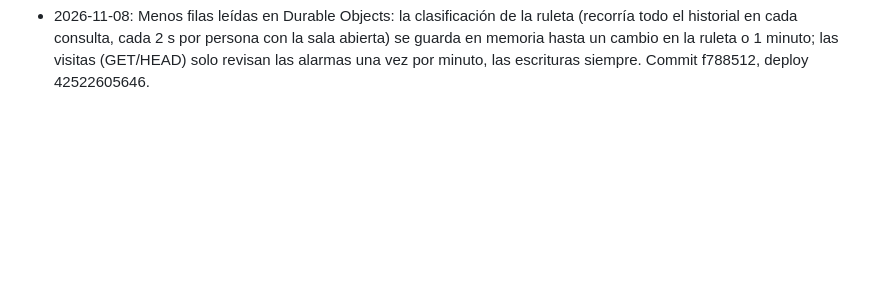
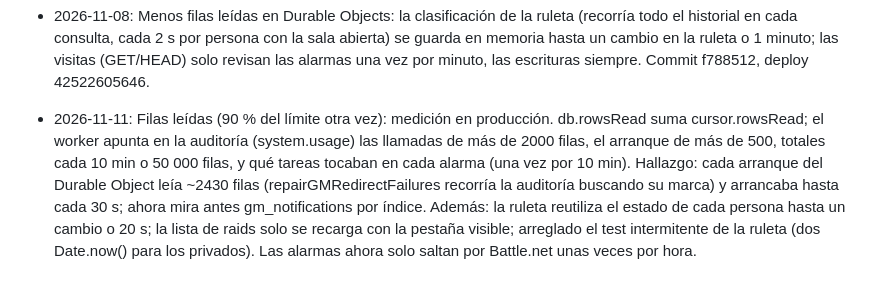
Before and after one commit to eltryt/darknessofthefallen, a Markdown page: PROJECT_STATUS.md, the part around the change. GitHub-like rendering; blank space fills up the shorter version.

Commit message:
Record rows-read investigation [skip ci]
Co-Authored-By: Claude Opus 5.5 <noreply@anthropic.com>

```diff
--- a/PROJECT_STATUS.md
+++ b/PROJECT_STATUS.md
@@ -965,3 +965,4 @@ Publicado: `7628b5a`; backend `38652910420`, Pages `38652910475` y validación `
 - 2026-11-07: Armería: si Blizzard no sirve el icono de un objeto en la ruta de Forever (forever-eu, p. ej. 135020 y 134593), la imagen pasa una vez a la misma id en la ruta normal (eu/icons/56). Commit ca50023, deploy 42332714161 (el primer intento falló por la prueba de la ruleta de tests/roulette.test.mjs:151, que depende del número de giros y a veces se queda corta; repetido sin cambios).
 - 2026-11-08: Cloudflare avisó del 90 % del límite diario gratuito de filas leídas en Durable Objects (5 M). Causa: la pasada de iconos cada 10 minutos recorría la tabla de equipo una vez por objeto y se repetía sin fin si un icono no llegaba, y cada petición comprobaba si faltaban iconos. Ahora los iconos solo se buscan en el refresco horario, para los personajes refrescados, con una sola lectura de los iconos conocidos. Commit c43b8df, deploy 42517900405 (el primer intento falló por el test intermitente de la ruleta, tests/roulette.test.mjs:151).
 - 2026-11-08: Menos filas leídas en Durable Objects: la clasificación de la ruleta (recorría todo el historial en cada consulta, cada 2 s por persona con la sala abierta) se guarda en memoria hasta un cambio en la ruleta o 1 minuto; las visitas (GET/HEAD) solo revisan las alarmas una vez por minuto, las escrituras siempre. Commit f788512, deploy 42522605646.
+- 2026-11-11: Filas leídas (90 % del límite otra vez): medición en producción. db.rowsRead suma cursor.rowsRead; el worker apunta en la auditoría (system.usage) las llamadas de más de 2000 filas, el arranque de más de 500, totales cada 10 min o 50 000 filas, y qué tareas tocaban en cada alarma (una vez por 10 min). Hallazgo: cada arranque del Durable Object leía ~2430 filas (repairGMRedirectFailures recorría la auditoría buscando su marca) y arrancaba hasta cada 30 s; ahora mira antes gm_notifications por índice. Además: la ruleta reutiliza el estado de cada persona hasta un cambio o 20 s; la lista de raids solo se recarga con la pestaña visible; arreglado el test intermitente de la ruleta (dos Date.now() para los privados). Las alarmas ahora solo saltan por Battle.net unas veces por hora.
```
